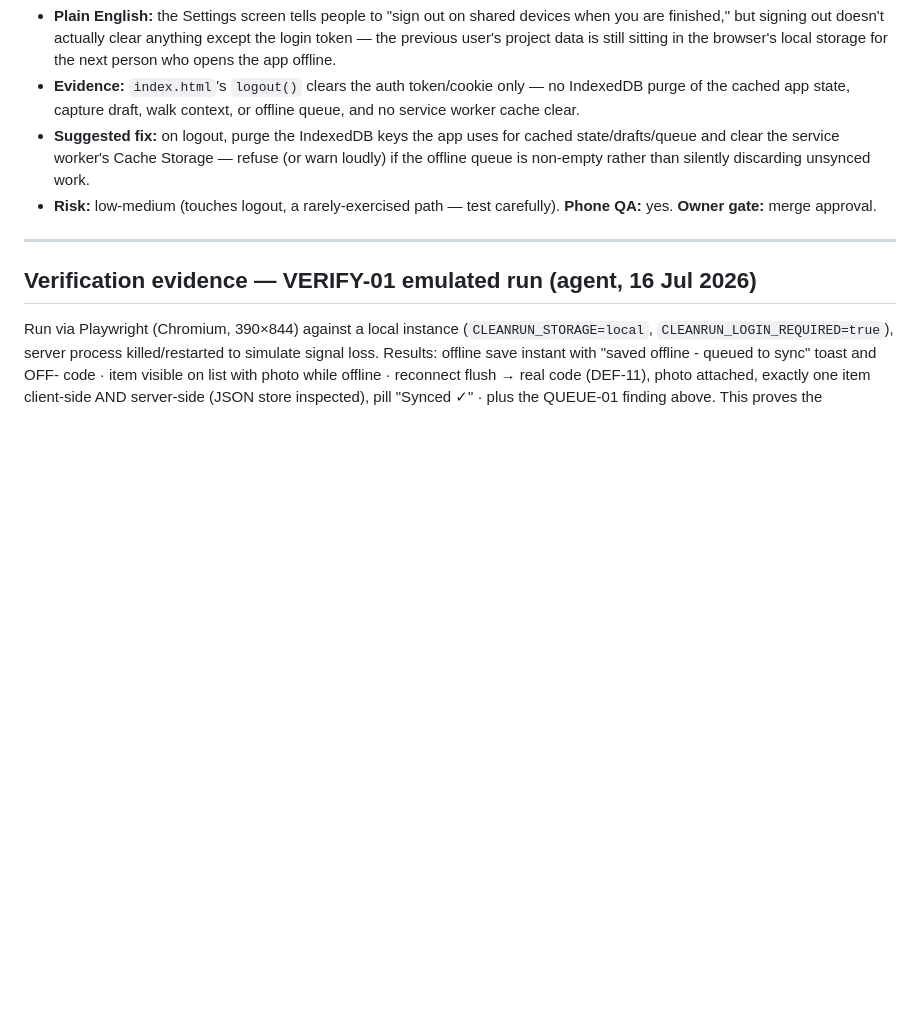
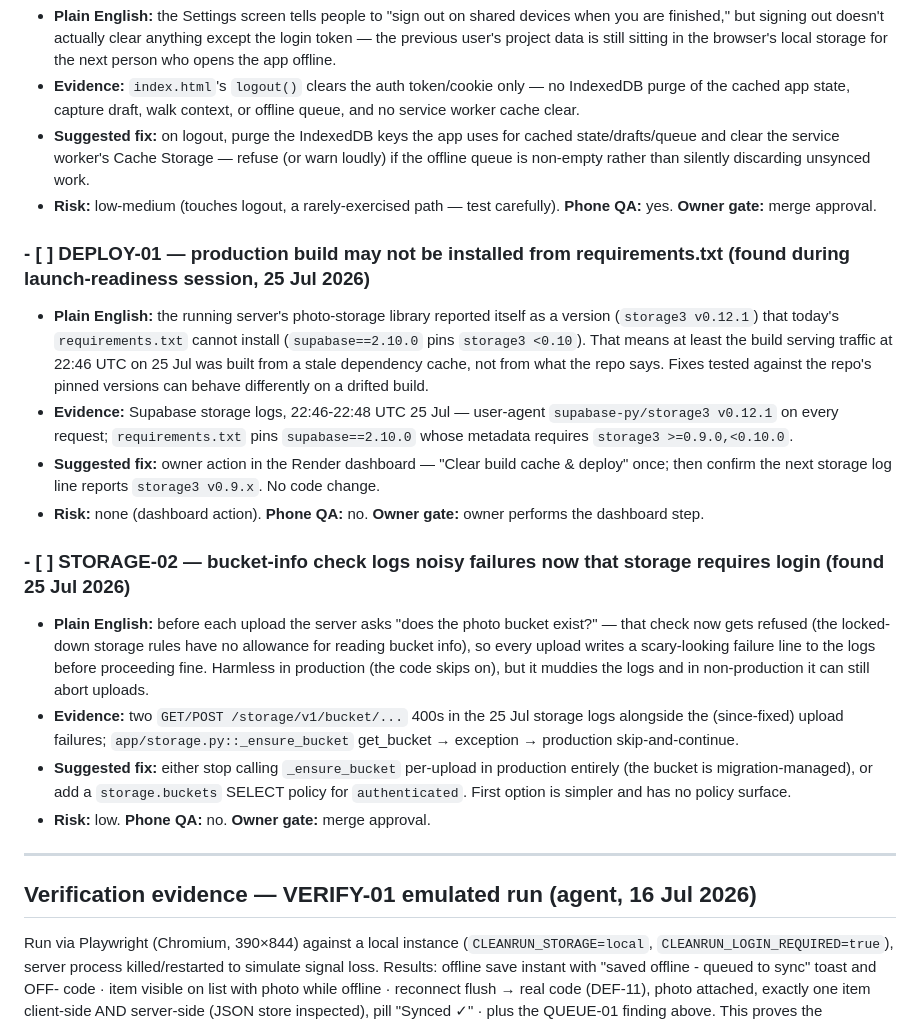
Before and after one commit to henrique919/clean-run-python, a Markdown page: LOOP_BACKLOG.md, the part around the change. Drawn GitHub-style; blank space fills up the shorter version.

Commit message:
Backlog: log DEPLOY-01 (stale build cache evidence) and STORAGE-02 (bucket-check noise) from tonight's session

```diff
--- a/LOOP_BACKLOG.md
+++ b/LOOP_BACKLOG.md
@@ -435,6 +435,41 @@ instead of three.
 - **Risk:** low-medium (touches logout, a rarely-exercised path — test
   carefully). **Phone QA:** yes. **Owner gate:** merge approval.
 
+### - [ ] DEPLOY-01 — production build may not be installed from requirements.txt (found during launch-readiness session, 25 Jul 2026)
+
+- **Plain English:** the running server's photo-storage library reported
+  itself as a version (`storage3 v0.12.1`) that today's `requirements.txt`
+  cannot install (`supabase==2.10.0` pins `storage3 <0.10`). That means at
+  least the build serving traffic at 22:46 UTC on 25 Jul was built from a
+  stale dependency cache, not from what the repo says. Fixes tested against
+  the repo's pinned versions can behave differently on a drifted build.
+- **Evidence:** Supabase storage logs, 22:46-22:48 UTC 25 Jul — user-agent
+  `supabase-py/storage3 v0.12.1` on every request; `requirements.txt` pins
+  `supabase==2.10.0` whose metadata requires `storage3 >=0.9.0,<0.10.0`.
+- **Suggested fix:** owner action in the Render dashboard — "Clear build
+  cache & deploy" once; then confirm the next storage log line reports
+  `storage3 v0.9.x`. No code change.
+- **Risk:** none (dashboard action). **Phone QA:** no. **Owner gate:**
+  owner performs the dashboard step.
+
+### - [ ] STORAGE-02 — bucket-info check logs noisy failures now that storage requires login (found 25 Jul 2026)
+
+- **Plain English:** before each upload the server asks "does the photo
+  bucket exist?" — that check now gets refused (the locked-down storage
+  rules have no allowance for reading bucket info), so every upload writes
+  a scary-looking failure line to the logs before proceeding fine.
+  Harmless in production (the code skips on), but it muddies the logs and
+  in non-production it can still abort uploads.
+- **Evidence:** two `GET/POST /storage/v1/bucket/...` 400s in the
+  25 Jul storage logs alongside the (since-fixed) upload failures;
+  `app/storage.py::_ensure_bucket` get_bucket → exception → production
+  skip-and-continue.
+- **Suggested fix:** either stop calling `_ensure_bucket` per-upload in
+  production entirely (the bucket is migration-managed), or add a
+  `storage.buckets` SELECT policy for `authenticated`. First option is
+  simpler and has no policy surface.
+- **Risk:** low. **Phone QA:** no. **Owner gate:** merge approval.
+
 ---
 
 ## Verification evidence — VERIFY-01 emulated run (agent, 16 Jul 2026)
```
